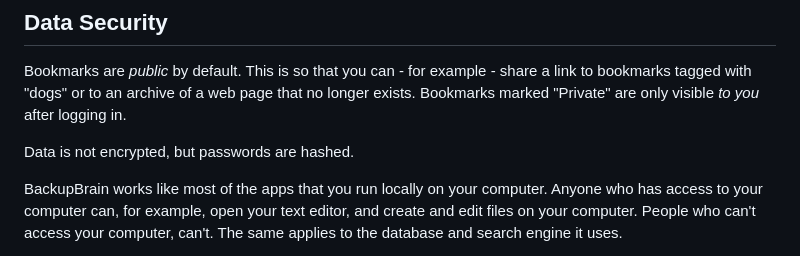
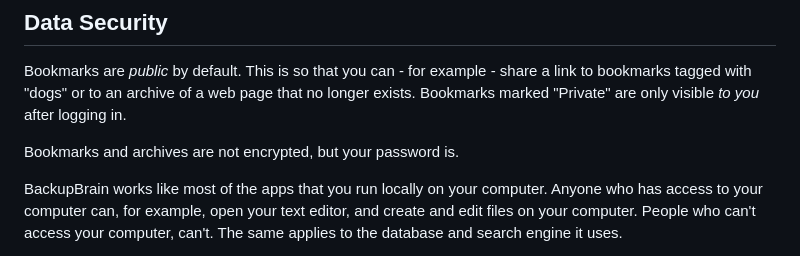
Before and after one commit to masukomi/backup_brain, a Markdown page: README.md, the part around the change. GitHub-like rendering.

Commit message:
reworded section of readme about encryption

```diff
--- a/README.md
+++ b/README.md
@@ -42,7 +42,7 @@ This project is still new, and as such there's no one-click installation. It req
 ## Data Security
 Bookmarks are _public_ by default. This is so that you can - for example - share a link to bookmarks tagged with "dogs" or to an archive of a web page that no longer exists. Bookmarks marked "Private" are only visible _to you_ after logging in.
 
-Data is not encrypted, but passwords are hashed.
+Bookmarks and archives are not encrypted, but your password is.
 
 BackupBrain works like most of the apps that you run locally on your computer. Anyone who has access to your computer can, for example, open your text editor, and create and edit files on your computer. People who can't access your computer, can't. The same applies to the database and search engine it uses.
 
```
